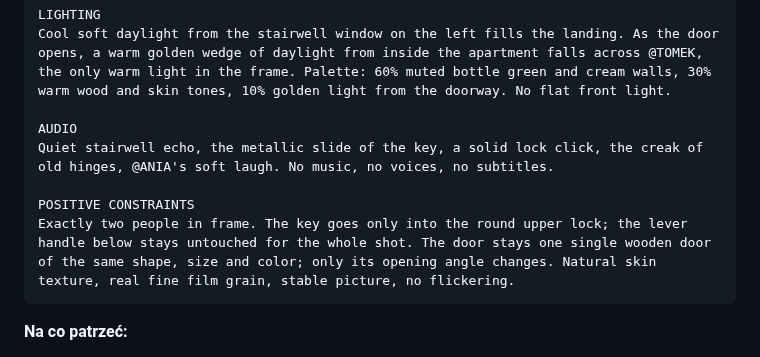
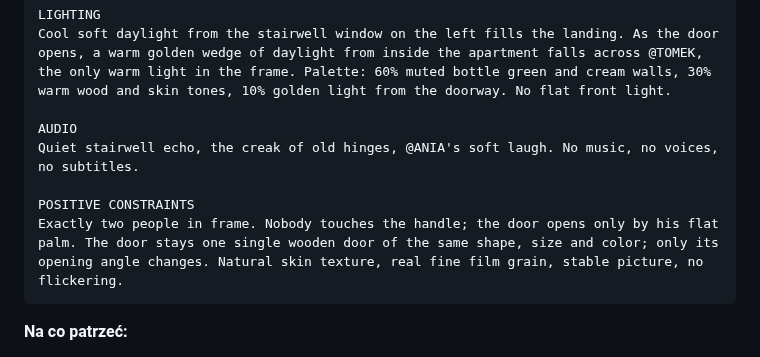
Before and after one commit to janbiodrowicz-source/Strategia-, a Markdown page: teledysk/prompty/u04-korytarz-drzwi.md, the part around one of its changes. Rendered like a GitHub page.

````diff
--- a/teledysk/prompty/u04-korytarz-drzwi.md
+++ b/teledysk/prompty/u04-korytarz-drzwi.md
@@ -78,10 +80,10 @@ LIGHTING
 Cool soft daylight from the stairwell window on the left fills the landing. As the door opens, a warm golden wedge of daylight from inside the apartment falls across @TOMEK, the only warm light in the frame. Palette: 60% muted bottle green and cream walls, 30% warm wood and skin tones, 10% golden light from the doorway. No flat front light.
 
 AUDIO
-Quiet stairwell echo, the metallic slide of the key, a solid lock click, the creak of old hinges, @ANIA's soft laugh. No music, no voices, no subtitles.
+Quiet stairwell echo, the creak of old hinges, @ANIA's soft laugh. No music, no voices, no subtitles.
 
 POSITIVE CONSTRAINTS
-Exactly two people in frame. The key goes only into the round upper lock; the lever handle below stays untouched for the whole shot. The door stays one single wooden door of the same shape, size and color; only its opening angle changes. Natural skin texture, real fine film grain, stable picture, no flickering.
+Exactly two people in frame. Nobody touches the handle; the door opens only by his flat palm. The door stays one single wooden door of the same shape, size and color; only its opening angle changes. Natural skin texture, real fine film grain, stable picture, no flickering.
 ```
 
 **Na co patrzeć:**
````
Also changed, not shown: other parts of teledysk/prompty/u04-korytarz-drzwi.md (+12 -10 lines).
